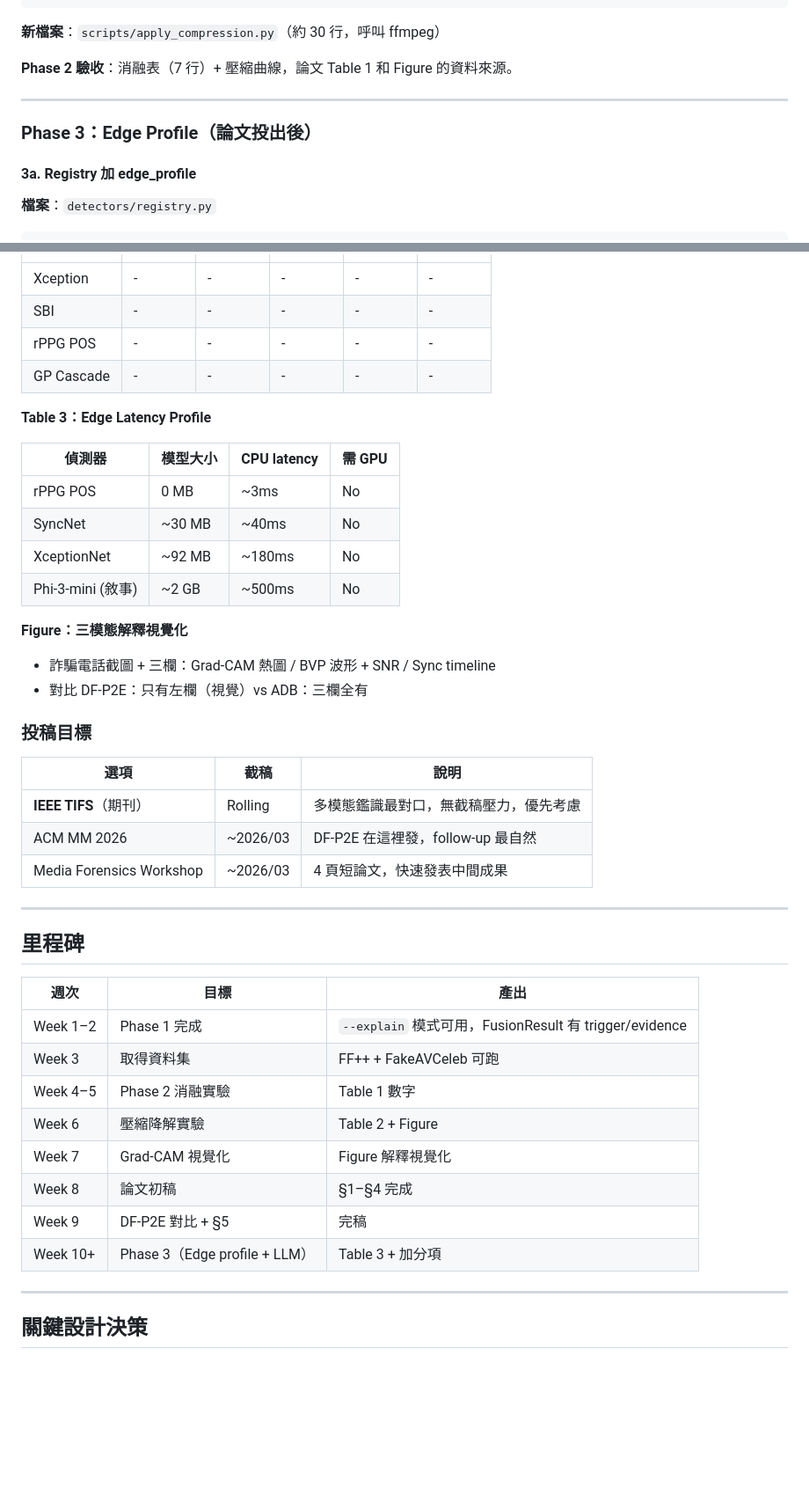
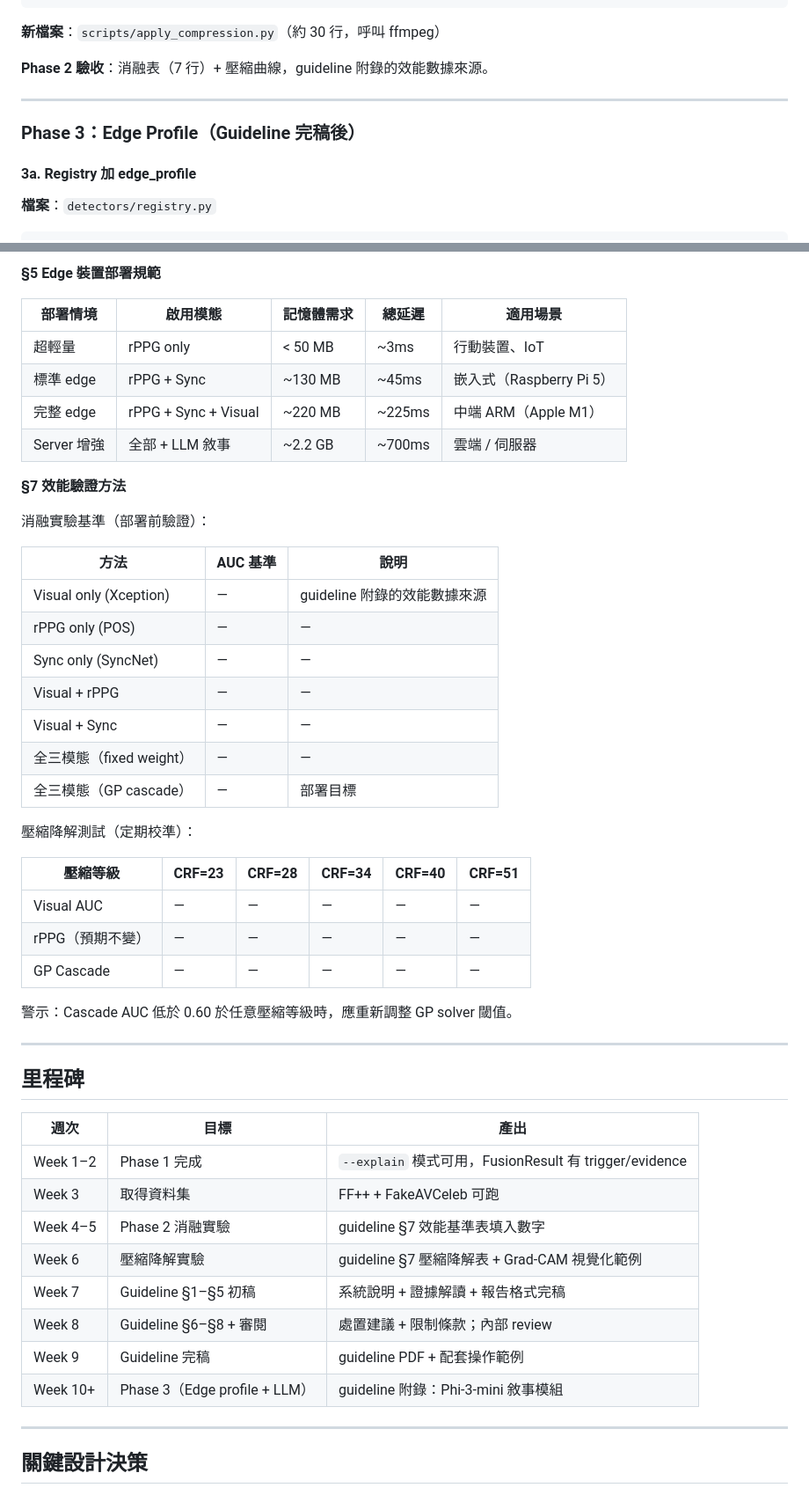
Before and after one commit to nia1003/anti-deepfake-box, a Markdown page: docs/v5_explainability_plan.md, 2 parts joined by grey strips. Shown at 88% size. Drawn GitHub-style; blank space fills up the shorter version.

```diff
--- a/docs/v5_explainability_plan.md
+++ b/docs/v5_explainability_plan.md
@@ -257,11 +257,11 @@ done
 
 **新檔案**：`scripts/apply_compression.py`（約 30 行，呼叫 ffmpeg）
 
-**Phase 2 驗收**：消融表（7 行）+ 壓縮曲線，論文 Table 1 和 Figure 的資料來源。
+**Phase 2 驗收**：消融表（7 行）+ 壓縮曲線，guideline 附錄的效能數據來源。
 
 ---
 
-### Phase 3：Edge Profile（論文投出後）
+### Phase 3：Edge Profile（Guideline 完稿後）
 
 #### 3a. Registry 加 edge_profile
 
@@ -373,29 +405,35 @@ class LLMNarrator:
+**§5 Edge 裝置部署規範**
+
+| 部署情境 | 啟用模態 | 記憶體需求 | 總延遲 | 適用場景 |
+|---|---|---|---|---|
+| 超輕量 | rPPG only | < 50 MB | ~3ms | 行動裝置、IoT |
+| 標準 edge | rPPG + Sync | ~130 MB | ~45ms | 嵌入式（Raspberry Pi 5） |
+| 完整 edge | rPPG + Sync + Visual | ~220 MB | ~225ms | 中端 ARM（Apple M1） |
+| Server 增強 | 全部 + LLM 敘事 | ~2.2 GB | ~700ms | 雲端 / 伺服器 |
+
+**§7 效能驗證方法**
+
+消融實驗基準（部署前驗證）：
+
+| 方法 | AUC 基準 | 說明 |
+|---|---|---|
+| Visual only (Xception) | — | guideline 附錄的效能數據來源 |
+| rPPG only (POS) | — | — |
+| Sync only (SyncNet) | — | — |
+| Visual + rPPG | — | — |
+| Visual + Sync | — | — |
+| 全三模態（fixed weight） | — | — |
+| 全三模態（GP cascade） | — | 部署目標 |
+
+壓縮降解測試（定期校準）：
+
+| 壓縮等級 | CRF=23 | CRF=28 | CRF=34 | CRF=40 | CRF=51 |
 |---|---|---|---|---|---|
-| Xception | - | - | - | - | - |
-| SBI | - | - | - | - | - |（預期最穩）
-| rPPG POS | - | - | - | - | - |（預期不變）
-| GP Cascade | - | - | - | - | - |
+| Visual AUC | — | — | — | — | — |
+| rPPG（預期不變） | — | — | — | — | — |
+| GP Cascade | — | — | — | — | — |
 
-**Table 3：Edge Latency Profile**
-
-| 偵測器 | 模型大小 | CPU latency | 需 GPU |
-|---|---|---|---|
-| rPPG POS | 0 MB | ~3ms | No |
-| SyncNet | ~30 MB | ~40ms | No |
-| XceptionNet | ~92 MB | ~180ms | No |
-| Phi-3-mini (敘事) | ~2 GB | ~500ms | No |
-
-**Figure：三模態解釋視覺化**
-- 詐騙電話截圖 + 三欄：Grad-CAM 熱圖 / BVP 波形 + SNR / Sync timeline
-- 對比 DF-P2E：只有左欄（視覺）vs ADB：三欄全有
-
-### 投稿目標
-
-| 選項 | 截稿 | 說明 |
-|---|---|---|
-| **IEEE TIFS**（期刊） | Rolling | 多模態鑑識最對口，無截稿壓力，優先考慮 |
-| ACM MM 2026 | ~2026/03 | DF-P2E 在這裡發，follow-up 最自然 |
-| Media Forensics Workshop | ~2026/03 | 4 頁短論文，快速發表中間成果 |
+警示：Cascade AUC 低於 0.60 於任意壓縮等級時，應重新調整 GP solver 閾值。
 
 ---
 
@@ -405,12 +443,12 @@ class LLMNarrator:
 |---|---|---|
 | Week 1–2 | Phase 1 完成 | `--explain` 模式可用，FusionResult 有 trigger/evidence |
 | Week 3 | 取得資料集 | FF++ + FakeAVCeleb 可跑 |
-| Week 4–5 | Phase 2 消融實驗 | Table 1 數字 |
-| Week 6 | 壓縮降解實驗 | Table 2 + Figure |
-| Week 7 | Grad-CAM 視覺化 | Figure 解釋視覺化 |
-| Week 8 | 論文初稿 | §1–§4 完成 |
-| Week 9 | DF-P2E 對比 + §5 | 完稿 |
-| Week 10+ | Phase 3（Edge profile + LLM） | Table 3 + 加分項 |
+| Week 4–5 | Phase 2 消融實驗 | guideline §7 效能基準表填入數字 |
+| Week 6 | 壓縮降解實驗 | guideline §7 壓縮降解表 + Grad-CAM 視覺化範例 |
+| Week 7 | Guideline §1–§5 初稿 | 系統說明 + 證據解讀 + 報告格式完稿 |
+| Week 8 | Guideline §6–§8 + 審閱 | 處置建議 + 限制條款；內部 review |
+| Week 9 | Guideline 完稿 | guideline PDF + 配套操作範例 |
+| Week 10+ | Phase 3（Edge profile + LLM） | guideline 附錄：Phi-3-mini 敘事模組 |
 
 ---
 
```
Also changed, not shown: other parts of docs/v5_explainability_plan.md (+64 -38 lines).
